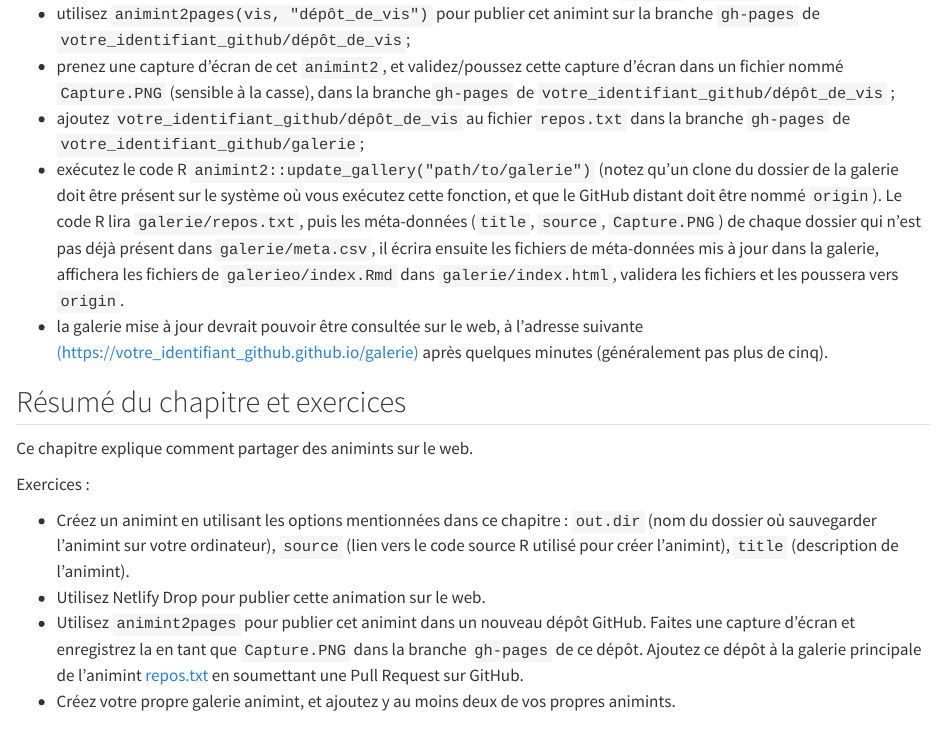
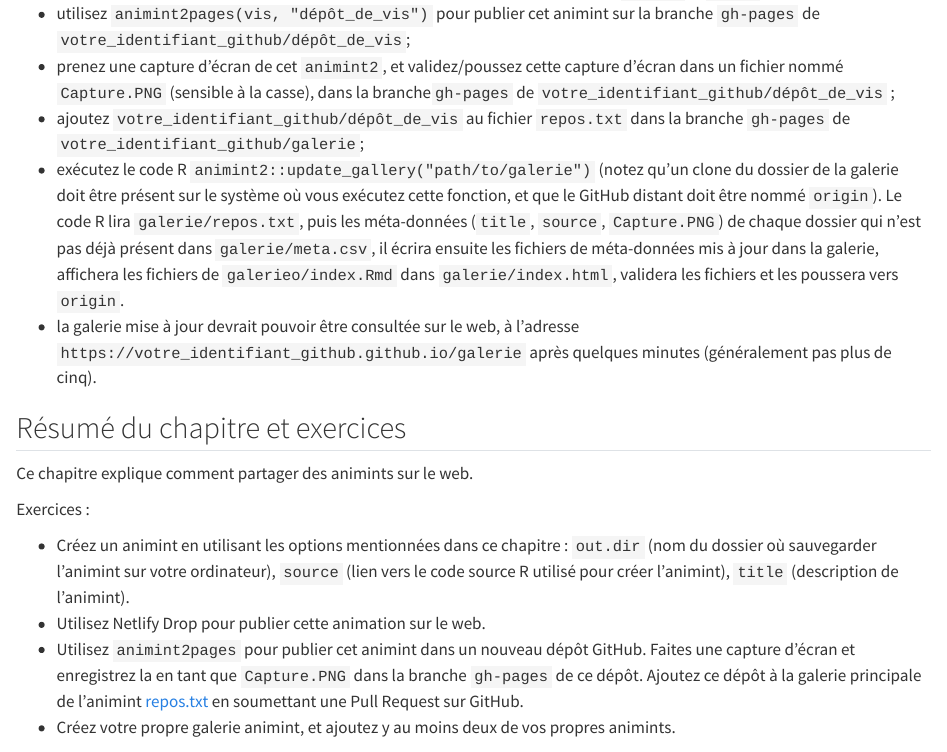
Before and after one commit to animint/animint-manual-fr, a Quarto document (Chapitres/Ch05/Ch05_source.qmd): the page in a window 1100 px wide, from 3350 px down. Rendered offline with R 4.5, knitr and Pandoc in place of Quarto, with nearby package versions; some code elsewhere in the file could not run offline.

Commit message:
link to `

```diff
--- a/Chapitres/Ch05/Ch05_source.qmd
+++ b/Chapitres/Ch05/Ch05_source.qmd
@@ -244,7 +244,7 @@ Pour ajouter un nouvel animint à la galerie qui est publiée sur la branche `gh
 <!-- comment -->
 - exécutez le code R `animint2::update_gallery("path/to/galerie")` (notez qu'un clone du dossier de la galerie doit être présent sur le système où vous exécutez cette fonction, et que le GitHub distant doit être nommé `origin`). Le code R lira `galerie/repos.txt`, puis les méta-données (`title`, `source`, `Capture.PNG`) de chaque dossier qui n'est pas déjà présent dans `galerie/meta.csv`, il écrira ensuite les fichiers de méta-données mis à jour dans la galerie, affichera les fichiers de `galerieo/index.Rmd` dans `galerie/index.html`, validera les fichiers et les poussera vers `origin`.
 <!-- comment -->
-- la galerie mise à jour devrait pouvoir être consultée sur le web, à l'adresse suivante [(https://votre_identifiant_github.github.io/galerie)](https://votre_identifiant_github.github.io/galerie) après quelques minutes (généralement pas plus de cinq).
+- la galerie mise à jour devrait pouvoir être consultée sur le web, à l'adresse `https://votre_identifiant_github.github.io/galerie` après quelques minutes (généralement pas plus de cinq).
 
 <!-- paragraph -->
 
```
